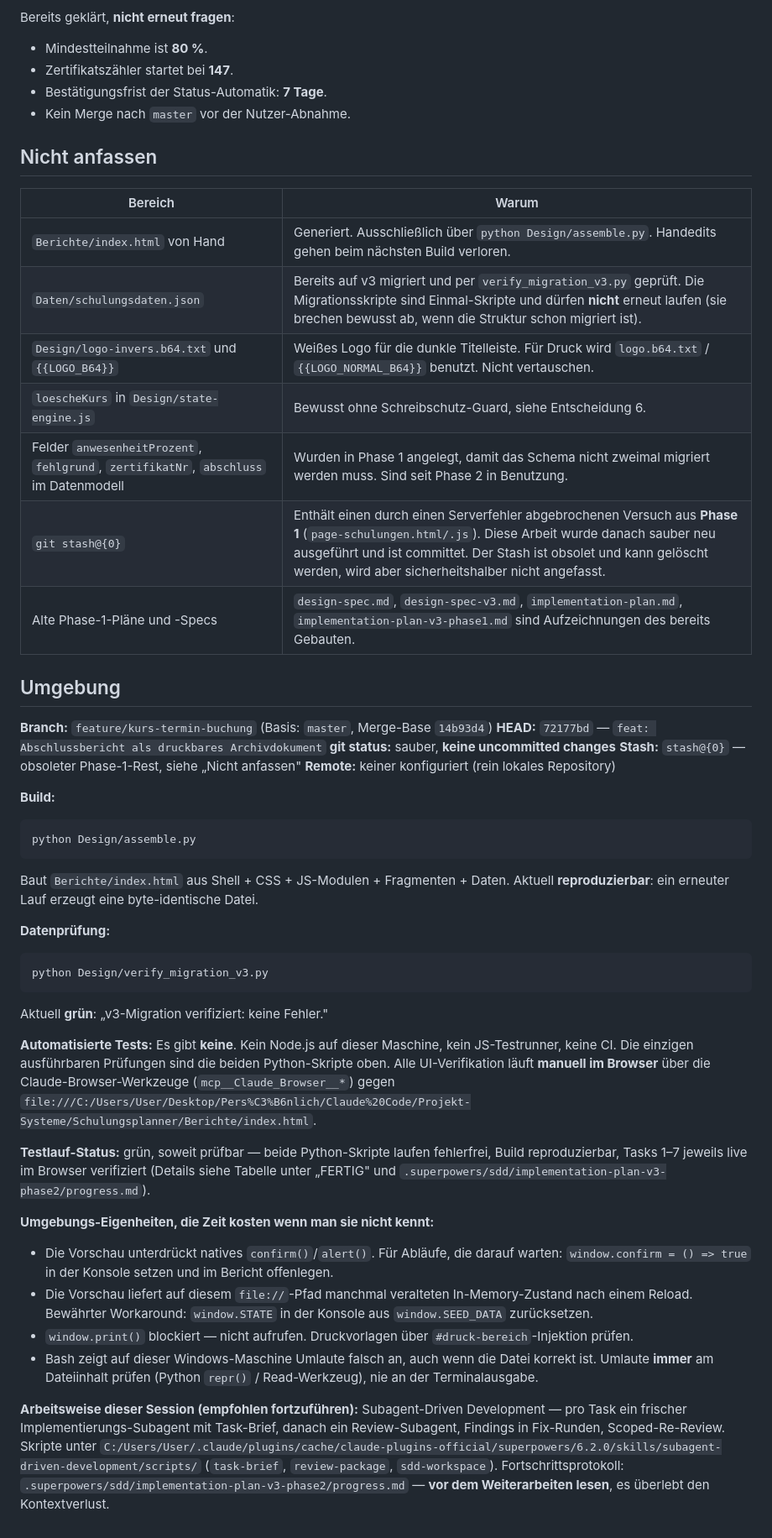
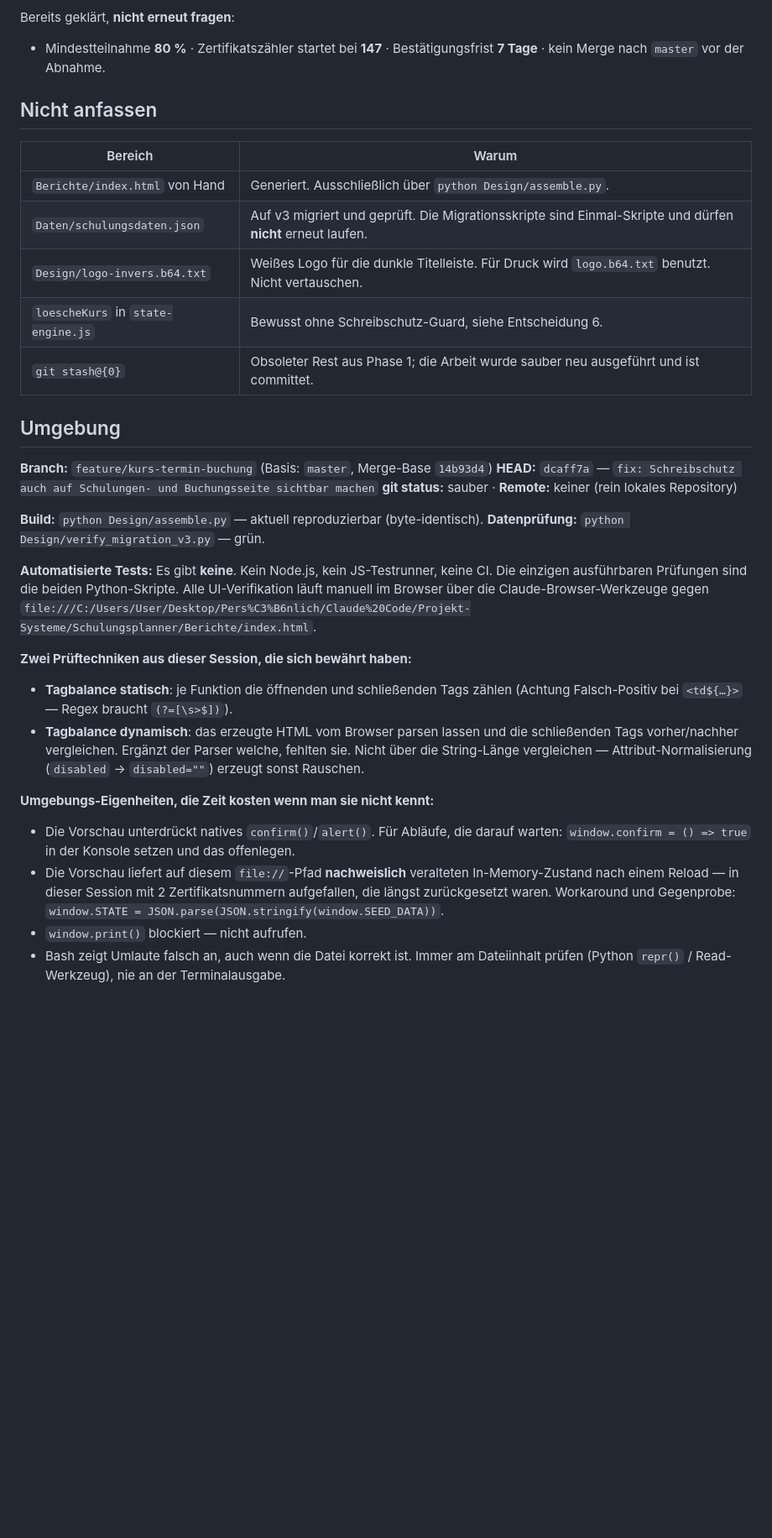
Before and after one commit to R-Dreiling/schulungsplaner, a Markdown page: .claude/HANDOFF.md, the part around one of its changes. Shown at 84% size. GitHub-like rendering; blank space fills up the shorter version.

````diff
--- a/.claude/HANDOFF.md
+++ b/.claude/HANDOFF.md
@@ -229,70 +171,47 @@ nicht blockierend, gehören in die finale Review):
 
 Bereits geklärt, **nicht erneut fragen**:
-- Mindestteilnahme ist **80 %**.
-- Zertifikatszähler startet bei **147**.
-- Bestätigungsfrist der Status-Automatik: **7 Tage**.
-- Kein Merge nach `master` vor der Nutzer-Abnahme.
+- Mindestteilnahme **80 %** · Zertifikatszähler startet bei **147** ·
+  Bestätigungsfrist **7 Tage** · kein Merge nach `master` vor der Abnahme.
 
 ## Nicht anfassen
 
 | Bereich | Warum |
 |---|---|
-| `Berichte/index.html` von Hand | Generiert. Ausschließlich über `python Design/assemble.py`. Handedits gehen beim nächsten Build verloren. |
-| `Daten/schulungsdaten.json` | Bereits auf v3 migriert und per `verify_migration_v3.py` geprüft. Die Migrationsskripte sind Einmal-Skripte und dürfen **nicht** erneut laufen (sie brechen bewusst ab, wenn die Struktur schon migriert ist). |
-| `Design/logo-invers.b64.txt` und `{{LOGO_B64}}` | Weißes Logo für die dunkle Titelleiste. Für Druck wird `logo.b64.txt` / `{{LOGO_NORMAL_B64}}` benutzt. Nicht vertauschen. |
-| `loescheKurs` in `Design/state-engine.js` | Bewusst ohne Schreibschutz-Guard, siehe Entscheidung 6. |
-| Felder `anwesenheitProzent`, `fehlgrund`, `zertifikatNr`, `abschluss` im Datenmodell | Wurden in Phase 1 angelegt, damit das Schema nicht zweimal migriert werden muss. Sind seit Phase 2 in Benutzung. |
-| `git stash@{0}` | Enthält einen durch einen Serverfehler abgebrochenen Versuch aus **Phase 1** (`page-schulungen.html/.js`). Diese Arbeit wurde danach sauber neu ausgeführt und ist committet. Der Stash ist obsolet und kann gelöscht werden, wird aber sicherheitshalber nicht angefasst. |
-| Alte Phase-1-Pläne und -Specs | `design-spec.md`, `design-spec-v3.md`, `implementation-plan.md`, `implementation-plan-v3-phase1.md` sind Aufzeichnungen des bereits Gebauten. |
+| `Berichte/index.html` von Hand | Generiert. Ausschließlich über `python Design/assemble.py`. |
+| `Daten/schulungsdaten.json` | Auf v3 migriert und geprüft. Die Migrationsskripte sind Einmal-Skripte und dürfen **nicht** erneut laufen. |
+| `Design/logo-invers.b64.txt` | Weißes Logo für die dunkle Titelleiste. Für Druck wird `logo.b64.txt` benutzt. Nicht vertauschen. |
+| `loescheKurs` in `state-engine.js` | Bewusst ohne Schreibschutz-Guard, siehe Entscheidung 6. |
+| `git stash@{0}` | Obsoleter Rest aus Phase 1; die Arbeit wurde sauber neu ausgeführt und ist committet. |
 
 ## Umgebung
 
 **Branch:** `feature/kurs-termin-buchung` (Basis: `master`, Merge-Base `14b93d4`)
-**HEAD:** `72177bd` — `feat: Abschlussbericht als druckbares Archivdokument`
-**git status:** sauber, **keine uncommitted changes**
-**Stash:** `stash@{0}` — obsoleter Phase-1-Rest, siehe „Nicht anfassen"
-**Remote:** keiner konfiguriert (rein lokales Repository)
+**HEAD:** `dcaff7a` — `fix: Schreibschutz auch auf Schulungen- und Buchungsseite sichtbar machen`
+**git status:** sauber · **Remote:** keiner (rein lokales Repository)
 
-**Build:**
-```bash
-python Design/assemble.py
-```
-Baut `Berichte/index.html` aus Shell + CSS + JS-Modulen + Fragmenten + Daten.
-Aktuell **reproduzierbar**: ein erneuter Lauf erzeugt eine byte-identische Datei.
+**Build:** `python Design/assemble.py` — aktuell reproduzierbar (byte-identisch).
+**Datenprüfung:** `python Design/verify_migration_v3.py` — grün.
 
-**Datenprüfung:**
-```bash
-python Design/verify_migration_v3.py
-```
-Aktuell **grün**: „v3-Migration verifiziert: keine Fehler."
-
-**Automatisierte Tests:** Es gibt **keine**. Kein Node.js auf dieser Maschine, kein
-JS-Testrunner, keine CI. Die einzigen ausführbaren Prüfungen sind die beiden
-Python-Skripte oben. Alle UI-Verifikation läuft **manuell im Browser** über die
-Claude-Browser-Werkzeuge (`mcp__Claude_Browser__*`) gegen
+**Automatisierte Tests:** Es gibt **keine**. Kein Node.js, kein JS-Testrunner, keine CI.
+Die einzigen ausführbaren Prüfungen sind die beiden Python-Skripte. Alle UI-Verifikation
+läuft manuell im Browser über die Claude-Browser-Werkzeuge gegen
 `file:///C:/Users/User/Desktop/Pers%C3%B6nlich/Claude%20Code/Projekt-Systeme/Schulungsplanner/Berichte/index.html`.
 
-**Testlauf-Status:** grün, soweit prüfbar — beide Python-Skripte laufen fehlerfrei,
-Build reproduzierbar, Tasks 1–7 jeweils live im Browser verifiziert (Details siehe
-Tabelle unter „FERTIG" und `.superpowers/sdd/implementation-plan-v3-phase2/progress.md`).
+**Zwei Prüftechniken aus dieser Session, die sich bewährt haben:**
+- **Tagbalance statisch**: je Funktion die öffnenden und schließenden Tags zählen
+  (Achtung Falsch-Positiv bei `<td${…}>` — Regex braucht `(?=[\s>$])`).
+- **Tagbalance dynamisch**: das erzeugte HTML vom Browser parsen lassen und die
+  schließenden Tags vorher/nachher vergleichen. Ergänzt der Parser welche, fehlten sie.
+  Nicht über die String-Länge vergleichen — Attribut-Normalisierung (`disabled` →
+  `disabled=""`) erzeugt sonst Rauschen.
 
 **Umgebungs-Eigenheiten, die Zeit kosten wenn man sie nicht kennt:**
-- Die Vorschau unterdrückt natives `confirm()`/`alert()`. Für Abläufe, die darauf
-  warten: `window.confirm = () => true` in der Konsole setzen und im Bericht offenlegen.
-- Die Vorschau liefert auf diesem `file://`-Pfad manchmal veralteten In-Memory-Zustand
-  nach einem Reload. Bewährter Workaround: `window.STATE` in der Konsole aus
-  `window.SEED_DATA` zurücksetzen.
-- `window.print()` blockiert — nicht aufrufen. Druckvorlagen über
-  `#druck-bereich`-Injektion prüfen.
-- Bash zeigt auf dieser Windows-Maschine Umlaute falsch an, auch wenn die Datei korrekt
-  ist. Umlaute **immer** am Dateiinhalt prüfen (Python `repr()` / Read-Werkzeug),
-  nie an der Terminalausgabe.
-
-**Arbeitsweise dieser Session (empfohlen fortzuführen):**
-Subagent-Driven Development — pro Task ein frischer Implementierungs-Subagent mit
-Task-Brief, danach ein Review-Subagent, Findings in Fix-Runden, Scoped-Re-Review.
-Skripte unter
-`C:/Users/User/.claude/plugins/cache/claude-plugins-official/superpowers/6.2.0/skills/subagent-driven-development/scripts/`
-(`task-brief`, `review-package`, `sdd-workspace`).
-Fortschrittsprotokoll: `.superpowers/sdd/implementation-plan-v3-phase2/progress.md`
-— **vor dem Weiterarbeiten lesen**, es überlebt den Kontextverlust.
+- Die Vorschau unterdrückt natives `confirm()`/`alert()`. Für Abläufe, die darauf warten:
+  `window.confirm = () => true` in der Konsole setzen und das offenlegen.
+- Die Vorschau liefert auf diesem `file://`-Pfad **nachweislich** veralteten
+  In-Memory-Zustand nach einem Reload — in dieser Session mit 2 Zertifikatsnummern
+  aufgefallen, die längst zurückgesetzt waren. Workaround und Gegenprobe:
+  `window.STATE = JSON.parse(JSON.stringify(window.SEED_DATA))`.
+- `window.print()` blockiert — nicht aufrufen.
+- Bash zeigt Umlaute falsch an, auch wenn die Datei korrekt ist. Immer am Dateiinhalt
+  prüfen (Python `repr()` / Read-Werkzeug), nie an der Terminalausgabe.
````
Also changed, not shown: other parts of .claude/HANDOFF.md (+106 -164 lines).
